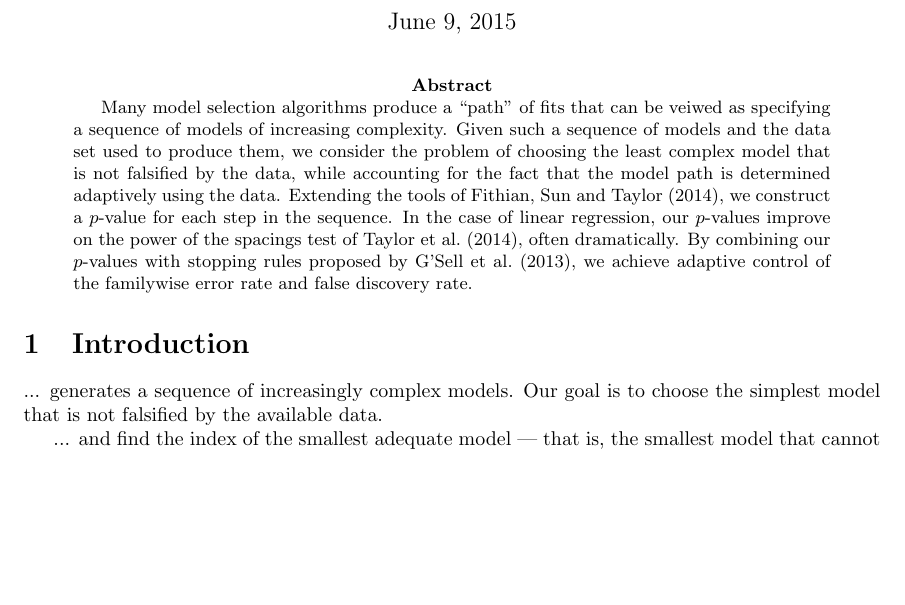
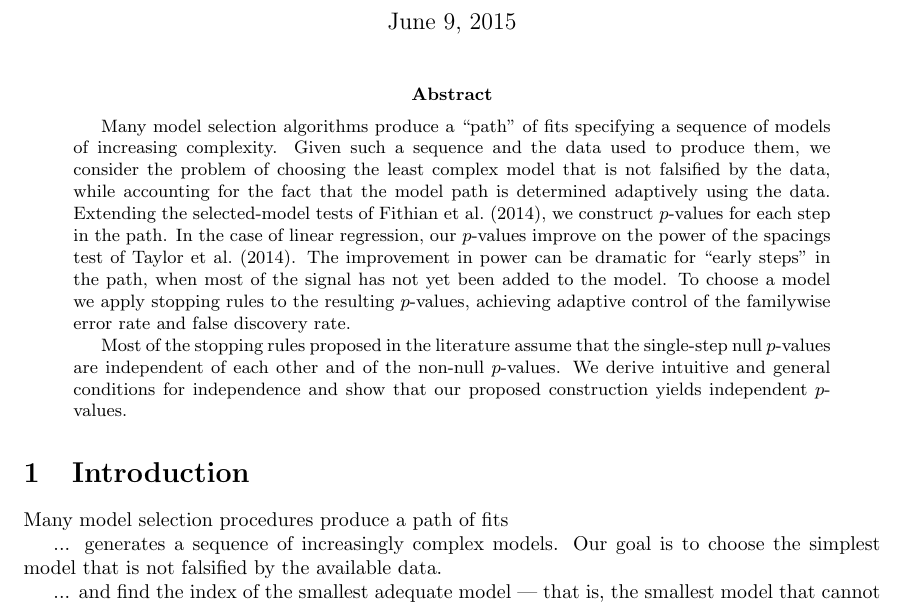
Before and after one commit to wfithian/sequential-selection, a LaTeX paper (paper.tex): part of page 1 of 18 before the commit and part of page 1 of 19 after it, cut so that both start at the same text, the shorter picture padded with empty space. Compiled offline with pdfLaTeX.

Commit message:
rewrote abstract

```diff
--- a/paper.tex
+++ b/paper.tex
@@ -77,11 +77,15 @@
 \maketitle
 
 \begin{abstract}
-  Many model selection algorithms produce a ``path'' of fits that can be veiwed as specifying a sequence of models of increasing complexity. Given such a sequence of models and the data set used to produce them, we consider the problem of choosing the least complex model that is not falsified by the data, while accounting for the fact that the model path is determined adaptively using the data. Extending the tools of Fithian, Sun and Taylor (2014), we construct a $p$-value for each step in the sequence. In the case of linear regression, our $p$-values improve on the power of the spacings test of \citet{taylor2014exact}, often dramatically. By combining our $p$-values with stopping rules proposed by \citet{gsell2013sequential}, we achieve adaptive control of the familywise error rate and false discovery rate.
+  Many model selection algorithms produce a ``path'' of fits specifying a sequence of models of increasing complexity. Given such a sequence and the data used to produce them, we consider the problem of choosing the least complex model that is not falsified by the data, while accounting for the fact that the model path is determined adaptively using the data. Extending the selected-model tests of \citet{fithian2014optimal}, we construct $p$-values for each step in the path. In the case of linear regression, our $p$-values improve on the power of the spacings test of \citet{taylor2014exact}. The improvement in power can be dramatic for ``early steps'' in the path, when most of the signal has not yet been added to the model. To choose a model we apply stopping rules to the resulting $p$-values, achieving adaptive control of the familywise error rate and false discovery rate.
+
+Most of the stopping rules proposed in the literature assume that the single-step null $p$-values are independent of each other and of the non-null $p$-values. We derive intuitive and general conditions for independence and show that our proposed construction yields independent $p$-values.
 \end{abstract}
 
 
 \section{Introduction}
+
+Many model selection procedures produce a path of fits
 
 ... generates a sequence of increasingly complex models. Our goal is to choose the simplest model that is not falsified by the available data.
 
```
